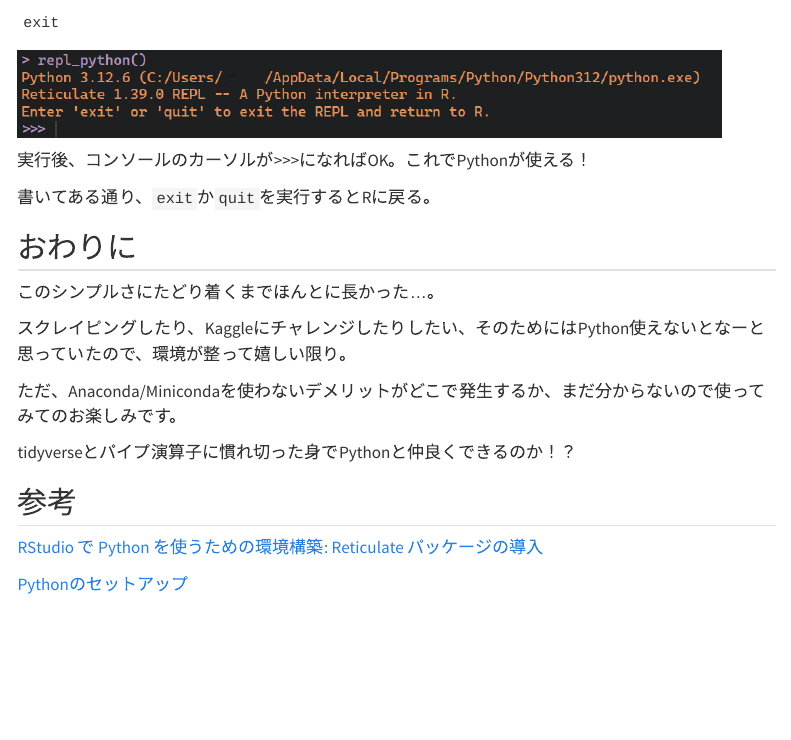
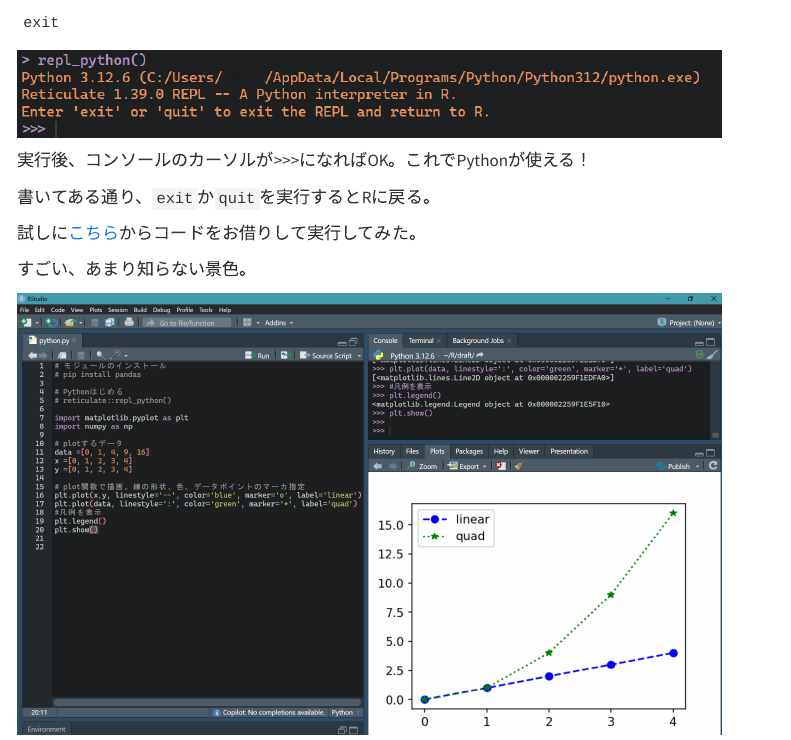
Before and after one commit to azumaya2126/azumaya2126.github.io, a Quarto document (posts/tips03/index.qmd): the page in a window 1100 px wide, from 2430 px down. Rendered offline with R 4.5, knitr and Pandoc in place of Quarto, with nearby package versions; menus at the side of the page are left out.

Commit message:
tops03 fix

```diff
--- a/posts/tips03/index.qmd
+++ b/posts/tips03/index.qmd
@@ -4,7 +4,7 @@ author: "azumaya"
 date: "2024/09/20"
 # date-modified: "today"
 format: html
-# image: image.jpg
+image: images/code.png
 categories:
   - R
   - Python
@@ -96,6 +96,12 @@ reticulate::repl_python()
 
 書いてある通り、`exit`か`quit`を実行するとRに戻る。
 
+試しに[こちら](https://utokyo-ipp.github.io/appendix/5-matplotlib.html)からコードをお借りして実行してみた。
+
+すごい、あまり知らない景色。
+
+![](images/code.png){width="700"}
+
 ## おわりに
 
 このシンプルさにたどり着くまでほんとに長かった…。
```
Also changed, not shown: docs/search.json, posts/tips03/images/code.png (added), 4 other files.
